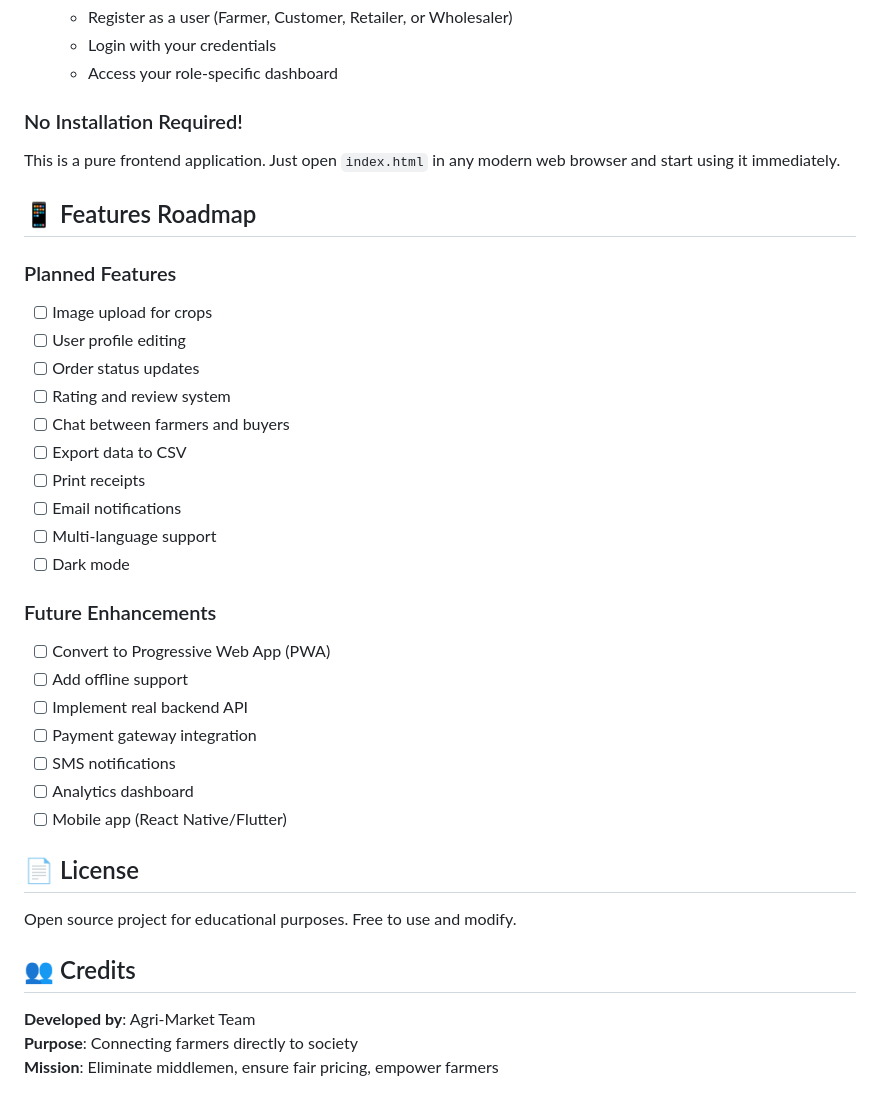
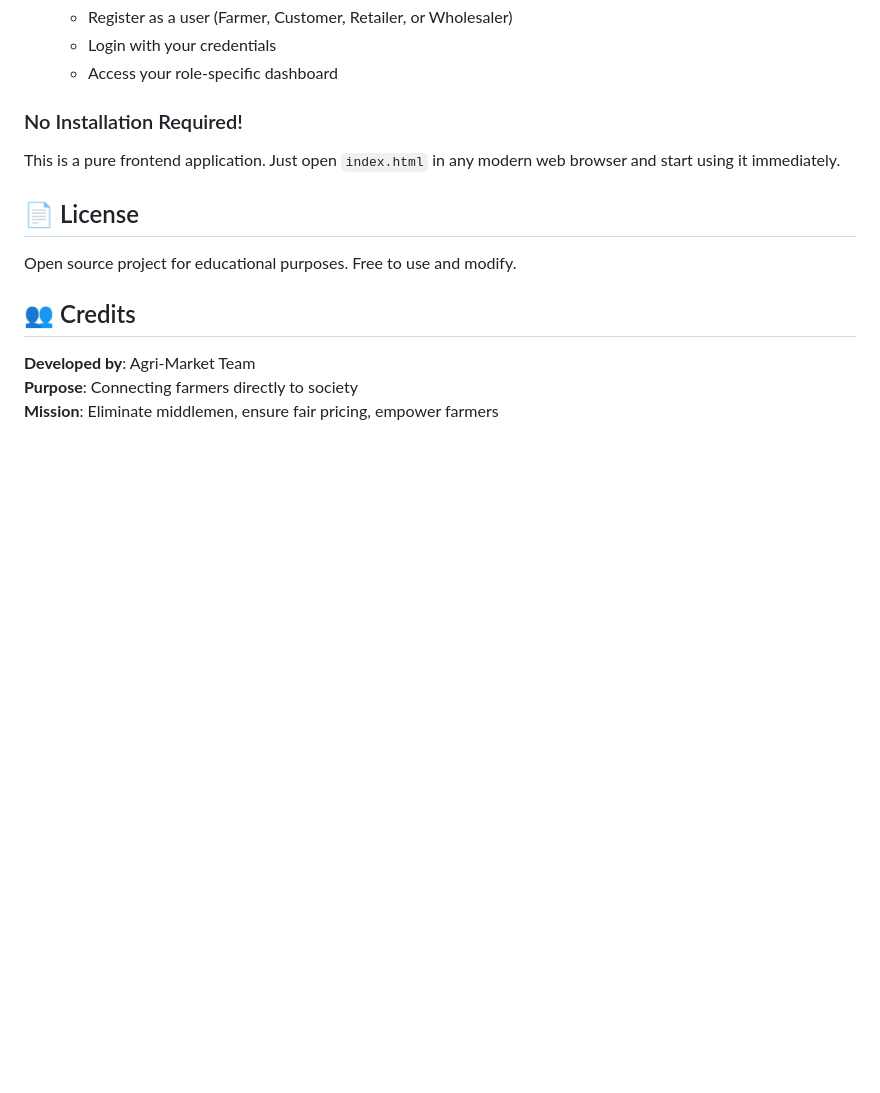
Before and after one commit to ANUSHREE52/Agri-Market, a Markdown page: README.md, the part around the change. Drawn GitHub-style; blank space fills up the shorter version.

```diff
--- a/README.md
+++ b/README.md
@@ -91,29 +91,6 @@ C:\Agri-Market-Frontend/
 ### No Installation Required!
 This is a pure frontend application. Just open `index.html` in any modern web browser and start using it immediately.
 
-## 📱 Features Roadmap
-
-### Planned Features
-- [ ] Image upload for crops
-- [ ] User profile editing
-- [ ] Order status updates
-- [ ] Rating and review system
-- [ ] Chat between farmers and buyers
-- [ ] Export data to CSV
-- [ ] Print receipts
-- [ ] Email notifications
-- [ ] Multi-language support
-- [ ] Dark mode
-
-### Future Enhancements
-- [ ] Convert to Progressive Web App (PWA)
-- [ ] Add offline support
-- [ ] Implement real backend API
-- [ ] Payment gateway integration
-- [ ] SMS notifications
-- [ ] Analytics dashboard
-- [ ] Mobile app (React Native/Flutter)
-
 ## 📄 License
 
 Open source project for educational purposes. Free to use and modify.
```
